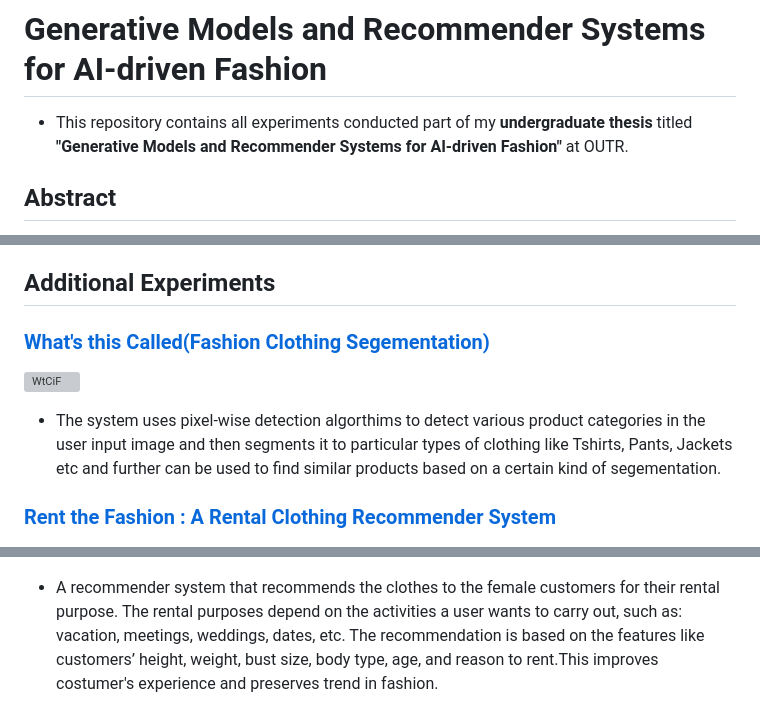
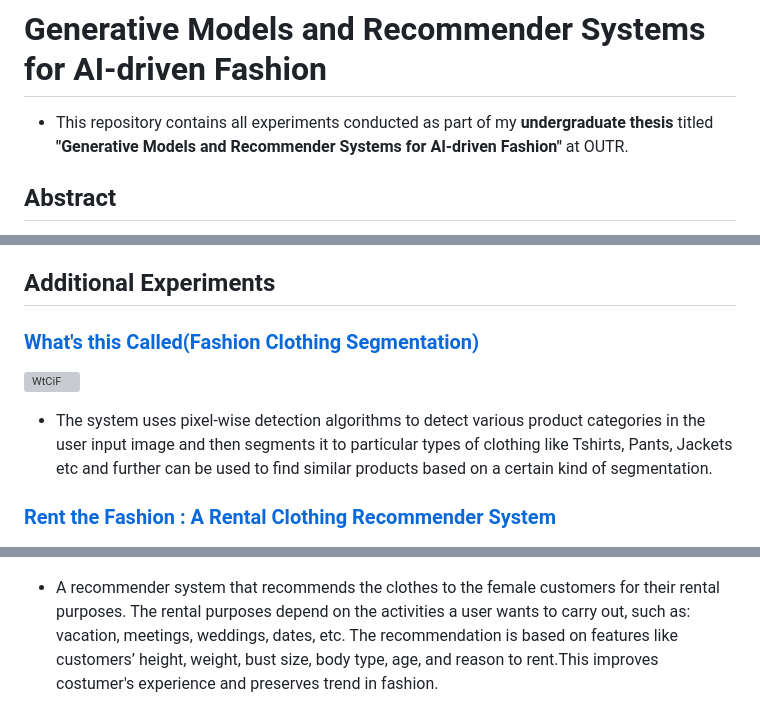
Before and after one commit to AdiNarendra98/AI-for-Fashion, a Markdown page: README.md, 3 parts joined by grey strips. Drawn GitHub-style; grey boxes are pictures that could not be loaded.

```diff
--- a/README.md
+++ b/README.md
@@ -1,5 +1,5 @@
 # Generative Models and Recommender Systems for AI-driven Fashion
-- This repository contains all experiments conducted part of my **undergraduate thesis** titled **"Generative Models and Recommender Systems for AI-driven Fashion"** at OUTR.
+- This repository contains all experiments conducted as part of my **undergraduate thesis** titled **"Generative Models and Recommender Systems for AI-driven Fashion"** at OUTR.
 
 ## Abstract
 
@@ -24,7 +24,7 @@ Our findings highlight the transformative potential of **generative modelling fo
 
 
 ## Additional Experiments
- ### [What's this Called(Fashion Clothing Segementation)](https://github.com/AdiNarendra98/AI-for-Fashion/tree/main/What's%20this%20Called(Fashion%20Clothing%20Segementation))
+ ### [What's this Called(Fashion Clothing Segmentation)](https://github.com/AdiNarendra98/AI-for-Fashion/tree/main/Additional%20Experiments/What's%20this%20Called(Fashion%20Clothing%20Segementation))
 ![WtCiF](https://github.com/AdiNarendra98/AI-for-Fashion/blob/main/ss/What's%20this%20Called.png)
-- The system uses pixel-wise detection algorthims to detect various product categories in the user input image and then segments it to particular types of clothing like Tshirts, Pants, Jackets etc and further can be used to find similar products based on a certain kind of segementation.
+- The system uses pixel-wise detection algorithms to detect various product categories in the user input image and then segments it to particular types of clothing like Tshirts, Pants, Jackets etc and further can be used to find similar products based on a certain kind of segmentation.
 
@@ -32,3 +32,3 @@ Our findings highlight the transformative potential of **generative modelling fo
 ![Rentit](https://github.com/AdiNarendra98/AI-for-Fashion/blob/main/ss/Rent%20the%20Fashion.png)
-- A recommender system that recommends the clothes to the female customers for their rental purpose. The rental purposes depend on the activities a user wants to carry out, such as: vacation, meetings, weddings, dates, etc. The recommendation is based on the features like customers’ height, weight, bust size, body type, age, and reason to rent.This improves costumer's experience and preserves trend in fashion.
+- A recommender system that recommends the clothes to the female customers for their rental purposes. The rental purposes depend on the activities a user wants to carry out, such as: vacation, meetings, weddings, dates, etc. The recommendation is based on features like customers’ height, weight, bust size, body type, age, and reason to rent.This improves costumer's experience and preserves trend in fashion.
 <!-- * [License](#license) -->
```
Also changed, not shown: other parts of README.md (+1 -1 lines).
